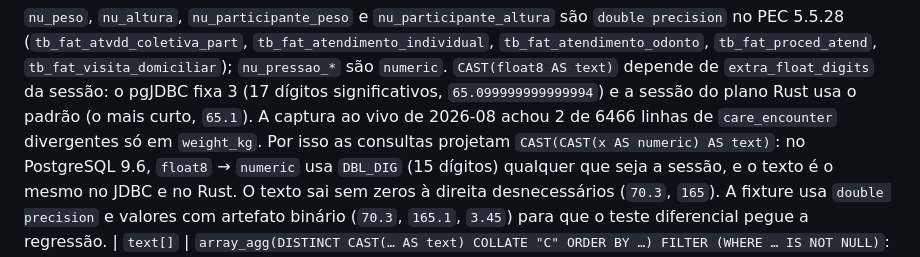
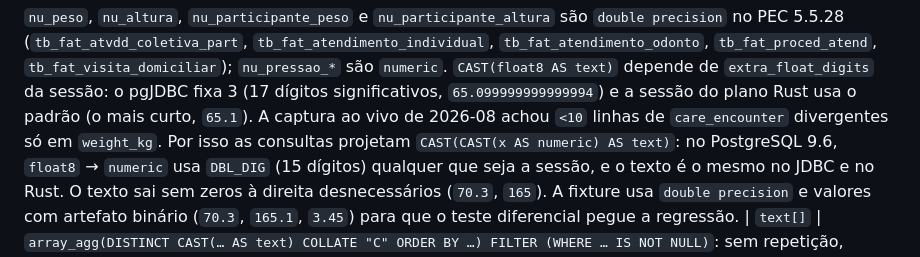
Before and after one commit to VINIClUS/esusdata, a Markdown page: docs/discovery/capacidades-dw-v2.md, the part around the change. GitHub-like rendering.

```diff
--- a/docs/discovery/capacidades-dw-v2.md
+++ b/docs/discovery/capacidades-dw-v2.md
@@ -146,7 +146,7 @@ barato, mas uma ficha do CDS com data errada tiraria um evento de uma pessoa que
 `tb_fat_atendimento_odonto`, `tb_fat_proced_atend`, `tb_fat_visita_domiciliar`); `nu_pressao_*` são
 `numeric`. `CAST(float8 AS text)` depende de `extra_float_digits` da sessão: o pgJDBC fixa 3 (17 dígitos
 significativos, `65.099999999999994`) e a sessão do plano Rust usa o padrão (o mais curto, `65.1`). A
-captura ao vivo de 2026-08 achou 2 de 6466 linhas de `care_encounter` divergentes só em `weight_kg`.
+captura ao vivo de 2026-08 achou `<10` linhas de `care_encounter` divergentes só em `weight_kg`.
 Por isso as consultas projetam `CAST(CAST(x AS numeric) AS text)`: no PostgreSQL 9.6, `float8` → `numeric`
 usa `DBL_DIG` (15 dígitos) qualquer que seja a sessão, e o texto é o mesmo no JDBC e no Rust. O texto
 sai sem zeros à direita desnecessários (`70.3`, `165`). A fixture usa `double precision` e valores com
```
Also changed, not shown: docs/discovery/2026-10-05-pec-5528-capacidades.md (+1 -4 lines).
